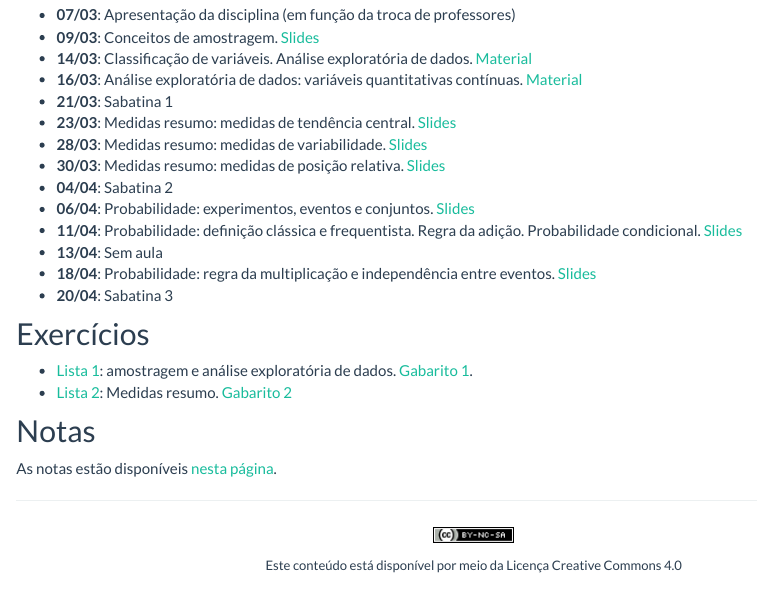
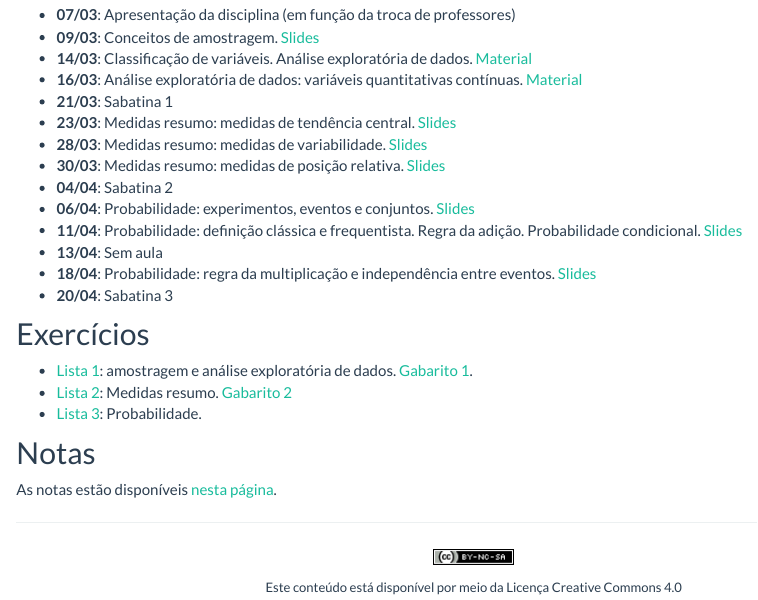
Before and after one commit to fernandomayer/ce003fmi-2016-01, an R Markdown document (aulas.Rmd): the page in a window 1100 px wide, from 180 px down. Rendered offline with R 4.5, knitr and Pandoc, with nearby package versions.

Commit message:
Update site with probability exercises

```diff
--- a/aulas.Rmd
+++ b/aulas.Rmd
@@ -40,6 +40,7 @@ classe aplicadas.
 
 - [Lista 1][]: amostragem e análise exploratória de dados. [Gabarito 1][].
 - [Lista 2][]: Medidas resumo. [Gabarito 2][]
+- [Lista 3][]: Probabilidade.
 
 ## Notas
 
@@ -51,3 +52,4 @@ As notas estão disponíveis [nesta página](notas.html).
 [Gabarito 1]: exercicios/01_Amostragem_e_Exploratoria_GABARITO.pdf
 [Lista 2]: exercicios/03_Medidas_resumo.pdf
 [Gabarito 2]: exercicios/03_Medidas_resumo_GABARITO.pdf
+[Lista 3]: exercicios/04_Probabilidade.pdf
```
Also changed, not shown: 02_Analise_Exploratoria_de_Dados.html, _navbar.html, aulas.html, exercicios/04_Probabilidade.pdf (added), exercicios/04_Probabilidade.tex (added), index.html, notas.html, recursos.html, referencias.html, 1 other file.
